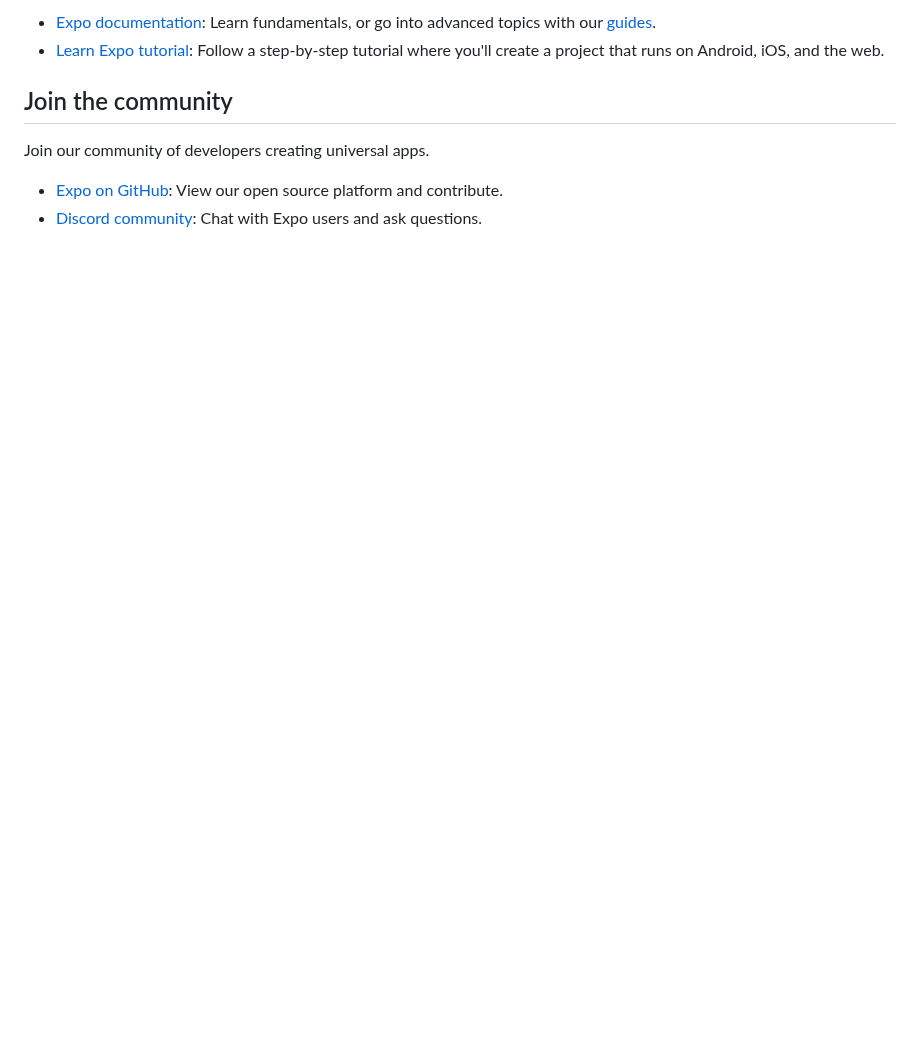
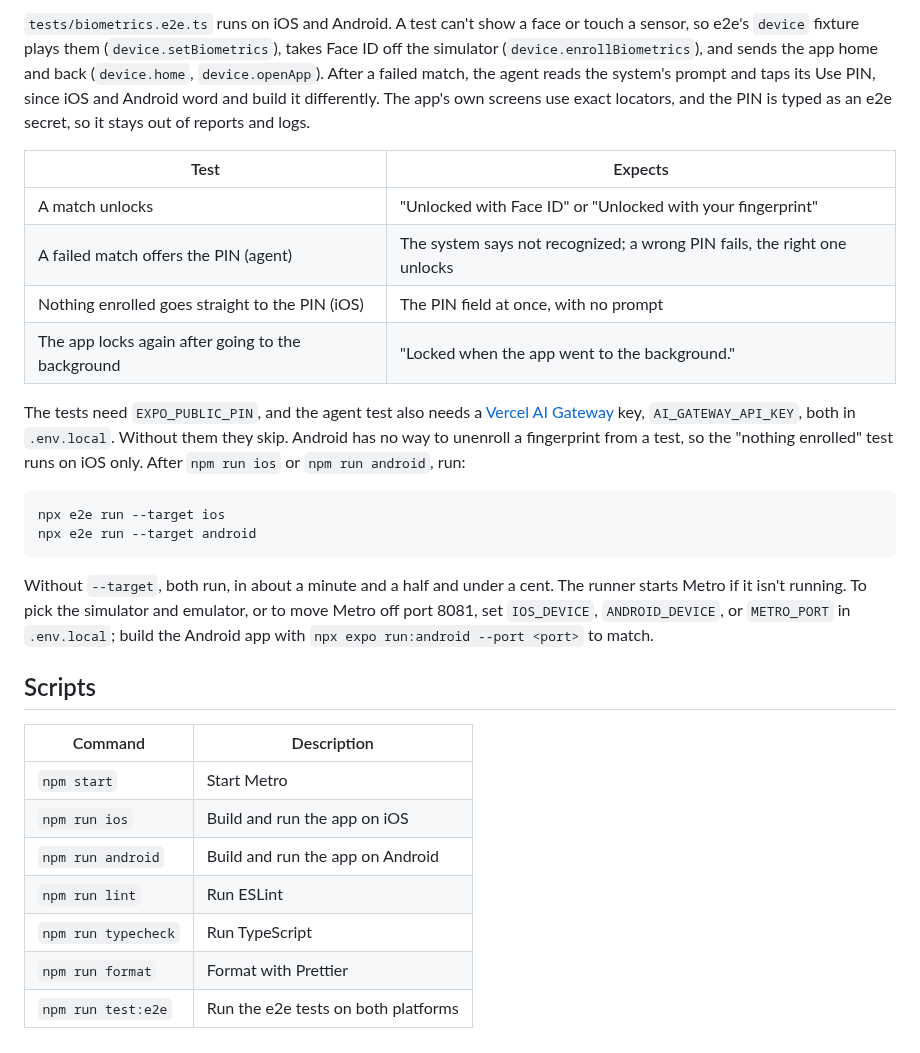
Before and after one commit to tester-army/e2e-biometrics, a Markdown page: README.md, the part around one of its changes. GitHub-like rendering; blank space fills up the shorter version.

````diff
--- a/README.md
+++ b/README.md
@@ -47,10 +47,30 @@ To learn more about developing your project with Expo, look at the following res
 
-- [Expo documentation](https://docs.expo.dev/): Learn fundamentals, or go into advanced topics with our [guides](https://docs.expo.dev/guides).
-- [Learn Expo tutorial](https://docs.expo.dev/tutorial/introduction/): Follow a step-by-step tutorial where you'll create a project that runs on Android, iOS, and the web.
+`tests/biometrics.e2e.ts` runs on iOS and Android. A test can't show a face or touch a sensor, so e2e's `device` fixture plays them (`device.setBiometrics`), takes Face ID off the simulator (`device.enrollBiometrics`), and sends the app home and back (`device.home`, `device.openApp`). After a failed match, the agent reads the system's prompt and taps its Use PIN, since iOS and Android word and build it differently. The app's own screens use exact locators, and the PIN is typed as an e2e secret, so it stays out of reports and logs.
 
-## Join the community
+| Test                                              | Expects                                                                  |
+| ------------------------------------------------- | ------------------------------------------------------------------------ |
+| A match unlocks                                   | "Unlocked with Face ID" or "Unlocked with your fingerprint"              |
+| A failed match offers the PIN (agent)             | The system says not recognized; a wrong PIN fails, the right one unlocks |
+| Nothing enrolled goes straight to the PIN (iOS)   | The PIN field at once, with no prompt                                    |
+| The app locks again after going to the background | "Locked when the app went to the background."                            |
 
-Join our community of developers creating universal apps.
+The tests need `EXPO_PUBLIC_PIN`, and the agent test also needs a [Vercel AI Gateway](https://vercel.com/docs/ai-gateway) key, `AI_GATEWAY_API_KEY`, both in `.env.local`. Without them they skip. Android has no way to unenroll a fingerprint from a test, so the "nothing enrolled" test runs on iOS only. After `npm run ios` or `npm run android`, run:
 
-- [Expo on GitHub](https://github.com/expo/expo): View our open source platform and contribute.
-- [Discord community](https://chat.expo.dev): Chat with Expo users and ask questions.
+```bash
+npx e2e run --target ios
+npx e2e run --target android
+```
+
+Without `--target`, both run, in about a minute and a half and under a cent. The runner starts Metro if it isn't running. To pick the simulator and emulator, or to move Metro off port 8081, set `IOS_DEVICE`, `ANDROID_DEVICE`, or `METRO_PORT` in `.env.local`; build the Android app with `npx expo run:android --port <port>` to match.
+
+## Scripts
+
+| Command             | Description                         |
+| ------------------- | ----------------------------------- |
+| `npm start`         | Start Metro                         |
+| `npm run ios`       | Build and run the app on iOS        |
+| `npm run android`   | Build and run the app on Android    |
+| `npm run lint`      | Run ESLint                          |
+| `npm run typecheck` | Run TypeScript                      |
+| `npm run format`    | Format with Prettier                |
+| `npm run test:e2e`  | Run the e2e tests on both platforms |
````
Also changed, not shown: other parts of README.md (+29 -29 lines), docs/screenshot.png (added).
